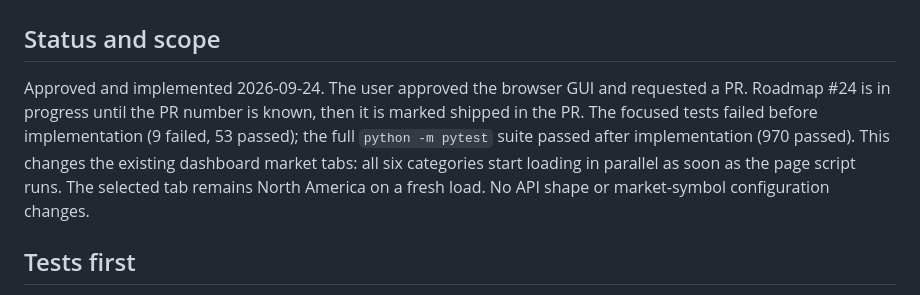
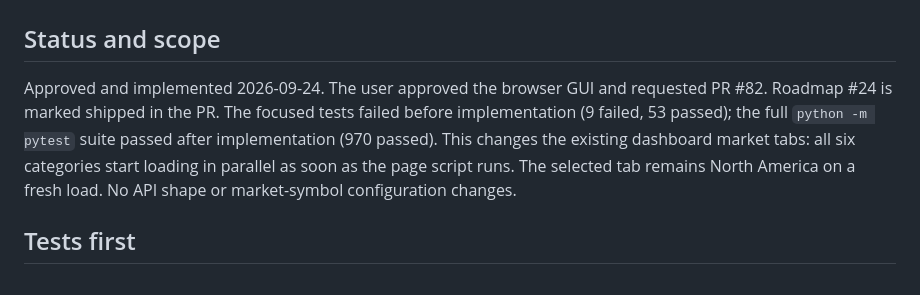
Before and after one commit to ChristopheAwad/portfoliarr, a Markdown page: feature.md, the part around the change. Rendered like a GitHub page.

Commit message:
Mark parallel market preload shipped in roadmap

```diff
--- a/feature.md
+++ b/feature.md
@@ -2,7 +2,7 @@
 
 ## Status and scope
 
-Approved and implemented 2026-09-24. The user approved the browser GUI and requested a PR. Roadmap #24 is in progress until the PR number is known, then it is marked shipped in the PR. The focused tests failed before implementation (9 failed, 53 passed); the full `python -m pytest` suite passed after implementation (970 passed). This changes the existing dashboard market tabs: all six categories start loading in parallel as soon as the page script runs. The selected tab remains North America on a fresh load. No API shape or market-symbol configuration changes.
+Approved and implemented 2026-09-24. The user approved the browser GUI and requested PR #82. Roadmap #24 is marked shipped in the PR. The focused tests failed before implementation (9 failed, 53 passed); the full `python -m pytest` suite passed after implementation (970 passed). This changes the existing dashboard market tabs: all six categories start loading in parallel as soon as the page script runs. The selected tab remains North America on a fresh load. No API shape or market-symbol configuration changes.
 
 ## Tests first
 
```
Also changed, not shown: roadmap.md (+1 -1 lines).
